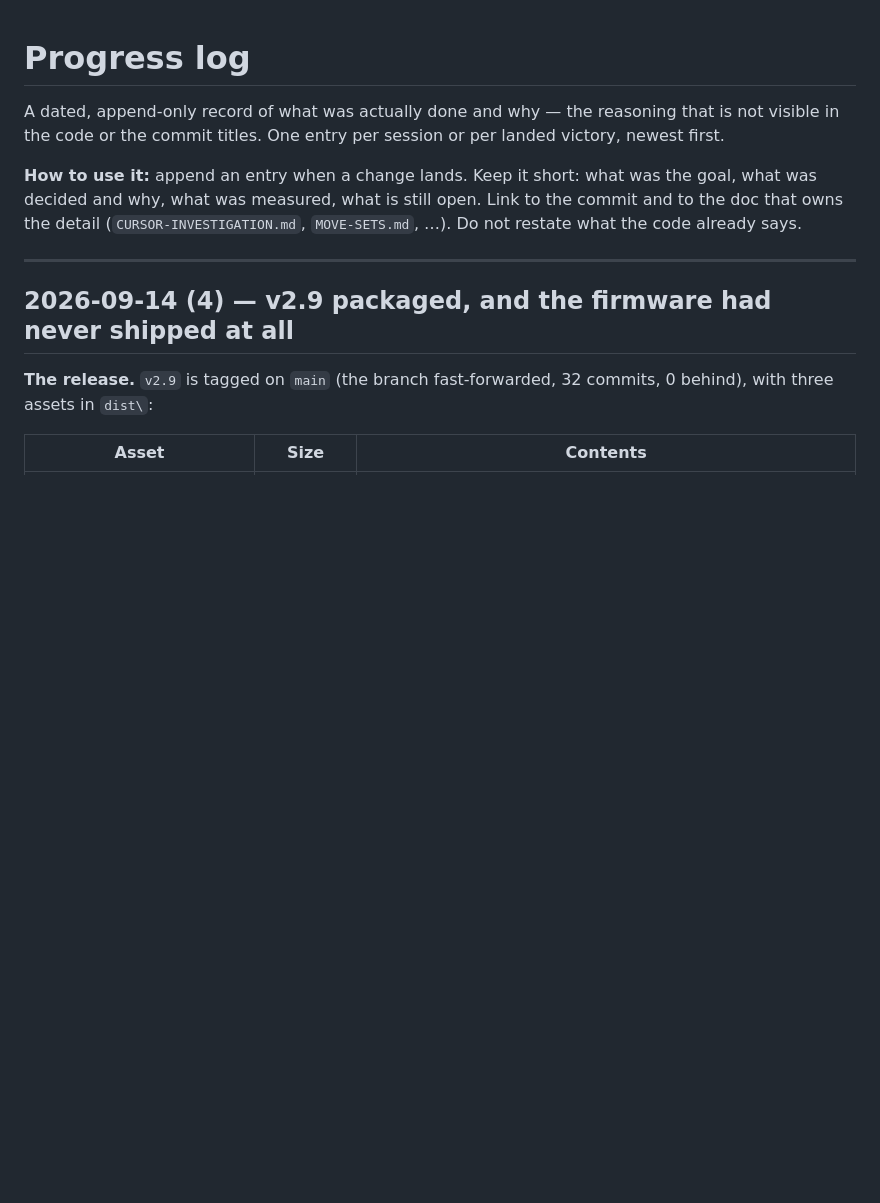
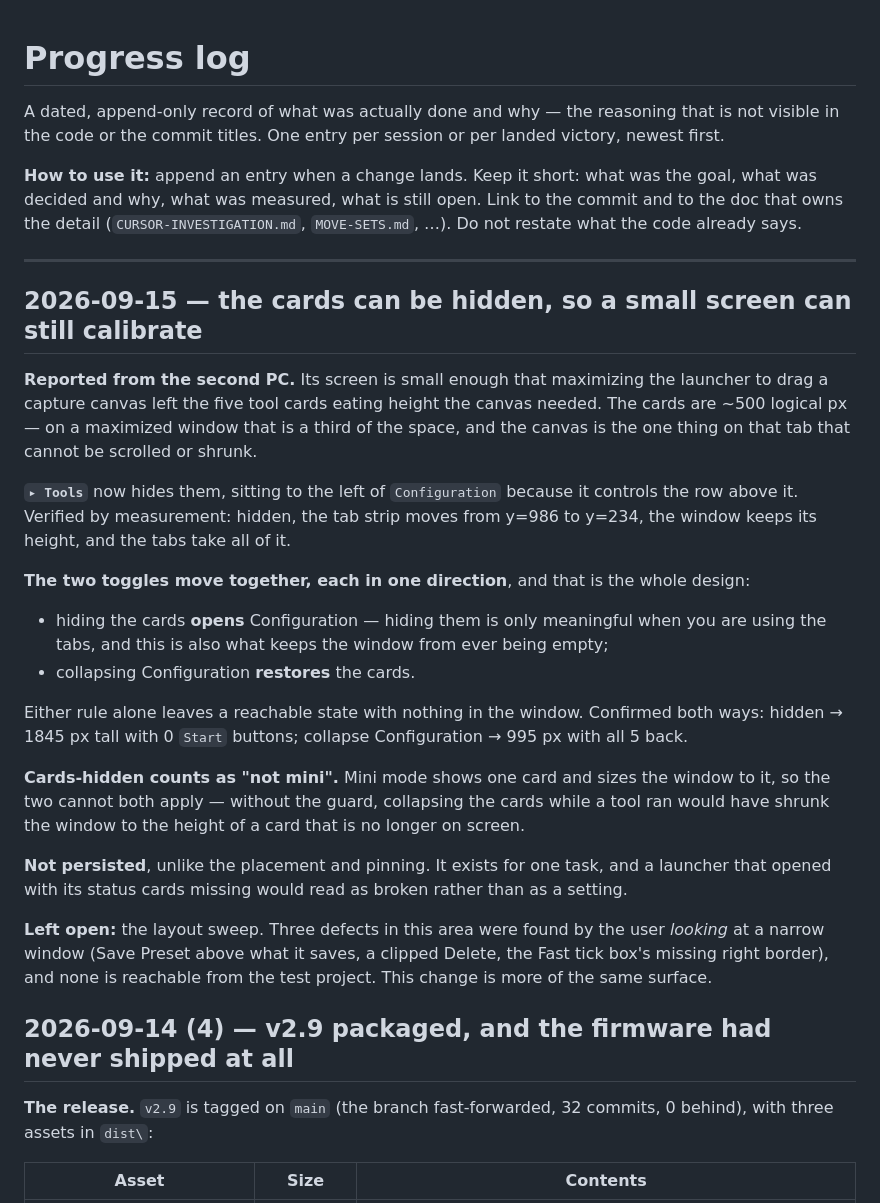
Before and after one commit to keikeiiu/seal-tools, a Markdown page: v2/docs/PROGRESS.md, the part around the change. GitHub-like rendering; blank space fills up the shorter version.

```diff
--- a/v2/docs/PROGRESS.md
+++ b/v2/docs/PROGRESS.md
@@ -8,6 +8,37 @@ decided and why, what was measured, what is still open. Link to the commit and t
 the detail (`CURSOR-INVESTIGATION.md`, `MOVE-SETS.md`, …). Do not restate what the code already says.
 
 ---
+
+## 2026-09-15 — the cards can be hidden, so a small screen can still calibrate
+
+**Reported from the second PC.** Its screen is small enough that maximizing the launcher to drag a
+capture canvas left the five tool cards eating height the canvas needed. The cards are ~500 logical px
+— on a maximized window that is a third of the space, and the canvas is the one thing on that tab
+that cannot be scrolled or shrunk.
+
+**`▸ Tools`** now hides them, sitting to the left of `Configuration` because it controls the row above
+it. Verified by measurement: hidden, the tab strip moves from y=986 to y=234, the window keeps its
+height, and the tabs take all of it.
+
+**The two toggles move together, each in one direction**, and that is the whole design:
+
+- hiding the cards **opens** Configuration — hiding them is only meaningful when you are using the
+  tabs, and this is also what keeps the window from ever being empty;
+- collapsing Configuration **restores** the cards.
+
+Either rule alone leaves a reachable state with nothing in the window. Confirmed both ways: hidden →
+1845 px tall with 0 `Start` buttons; collapse Configuration → 995 px with all 5 back.
+
+**Cards-hidden counts as "not mini".** Mini mode shows one card and sizes the window to it, so the two
+cannot both apply — without the guard, collapsing the cards while a tool ran would have shrunk the
+window to the height of a card that is no longer on screen.
+
+**Not persisted**, unlike the placement and pinning. It exists for one task, and a launcher that
+opened with its status cards missing would read as broken rather than as a setting.
+
+**Left open:** the layout sweep. Three defects in this area were found by the user *looking* at a
+narrow window (Save Preset above what it saves, a clipped Delete, the Fast tick box's missing right
+border), and none is reachable from the test project. This change is more of the same surface.
 
 ## 2026-09-14 (4) — v2.9 packaged, and the firmware had never shipped at all
 
```
Also changed, not shown: v2/docs/USER_GUIDE.md (+9 -2 lines), v2/docs/USER_GUIDE.zh-TW.md (+7 -1 lines), v2/docs/images/launcher-cards.png, v2/docs/images/launcher-expanded.png, 2 other files.
